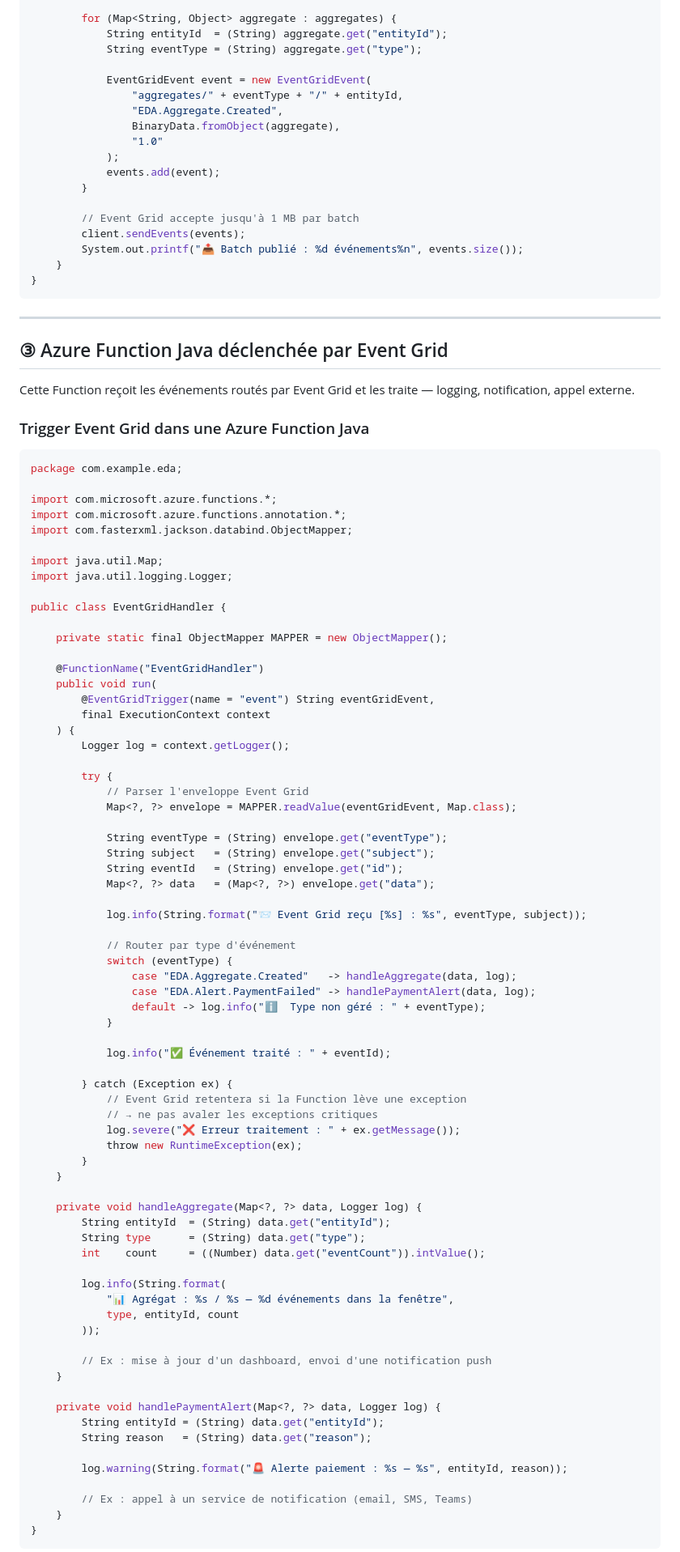
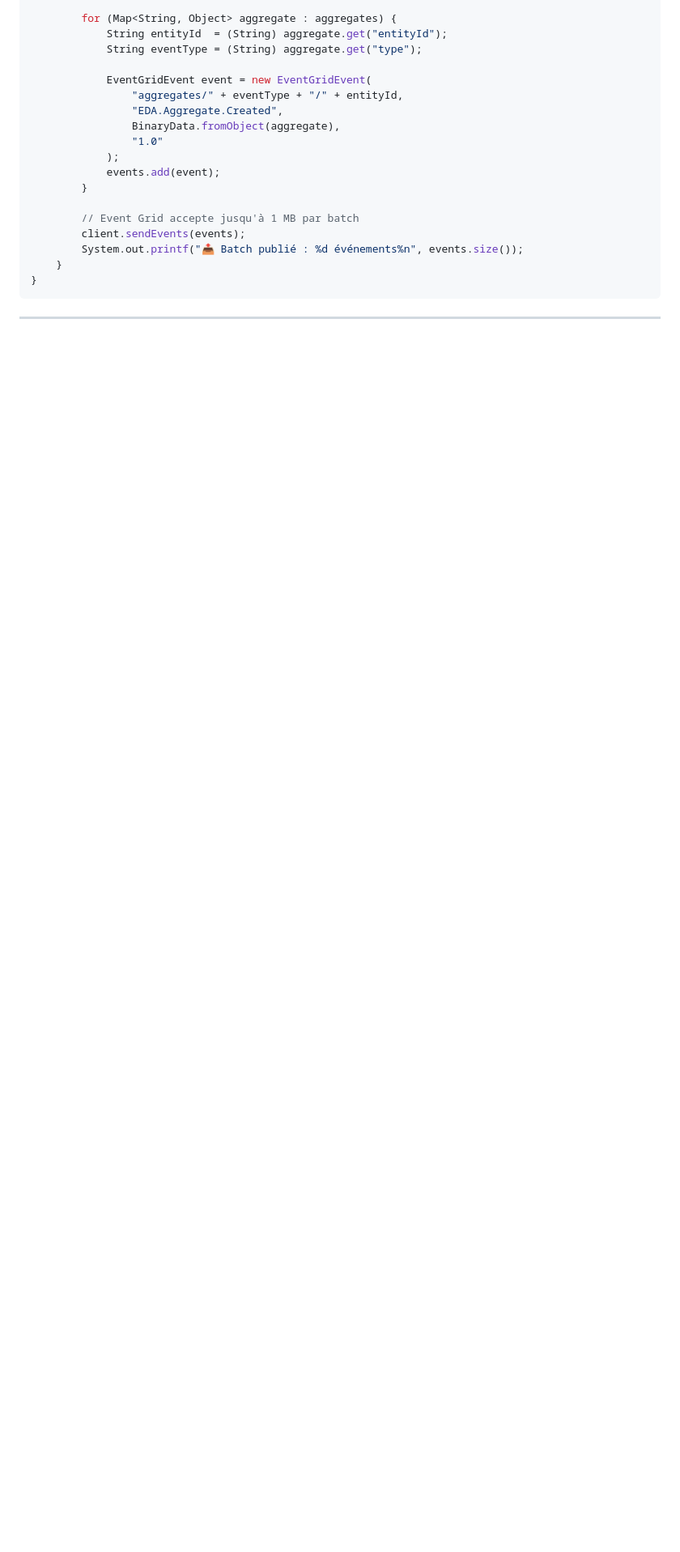
Before and after one commit to Ch0wseth/EventDriven_Workshop, a Markdown page: docs/04-event-grid.md, the part around one of its changes. Shown at 81% size. Rendered like a GitHub page; blank space fills up the shorter version.

Commit message:
refactor: Update subscription names and clarify Event Grid module instructions
Co-authored-by: Copilot <copilot@github.com>

````diff
--- a/docs/04-event-grid.md
+++ b/docs/04-event-grid.md
@@ -373,82 +349,3 @@ public class BatchPublisher {
 
 ---
 
-## ③ Azure Function Java déclenchée par Event Grid
-
-Cette Function reçoit les événements routés par Event Grid et les traite — logging, notification, appel externe.
-
-### Trigger Event Grid dans une Azure Function Java
-
-```java
-package com.example.eda;
-
-import com.microsoft.azure.functions.*;
-import com.microsoft.azure.functions.annotation.*;
-import com.fasterxml.jackson.databind.ObjectMapper;
-
-import java.util.Map;
-import java.util.logging.Logger;
-
-public class EventGridHandler {
-
-    private static final ObjectMapper MAPPER = new ObjectMapper();
-
-    @FunctionName("EventGridHandler")
-    public void run(
-        @EventGridTrigger(name = "event") String eventGridEvent,
-        final ExecutionContext context
-    ) {
-        Logger log = context.getLogger();
-
-        try {
-            // Parser l'enveloppe Event Grid
-            Map<?, ?> envelope = MAPPER.readValue(eventGridEvent, Map.class);
-
-            String eventType = (String) envelope.get("eventType");
-            String subject   = (String) envelope.get("subject");
-            String eventId   = (String) envelope.get("id");
-            Map<?, ?> data   = (Map<?, ?>) envelope.get("data");
-
-            log.info(String.format("📨 Event Grid reçu [%s] : %s", eventType, subject));
-
-            // Router par type d'événement
-            switch (eventType) {
-                case "EDA.Aggregate.Created"   -> handleAggregate(data, log);
-                case "EDA.Alert.PaymentFailed" -> handlePaymentAlert(data, log);
-                default -> log.info("ℹ️  Type non géré : " + eventType);
-            }
-
-            log.info("✅ Événement traité : " + eventId);
-
-        } catch (Exception ex) {
-            // Event Grid retentera si la Function lève une exception
-            // → ne pas avaler les exceptions critiques
-            log.severe("❌ Erreur traitement : " + ex.getMessage());
-            throw new RuntimeException(ex);
-        }
-    }
-
-    private void handleAggregate(Map<?, ?> data, Logger log) {
-        String entityId  = (String) data.get("entityId");
-        String type      = (String) data.get("type");
-        int    count     = ((Number) data.get("eventCount")).intValue();
-
-        log.info(String.format(
-            "📊 Agrégat : %s / %s — %d événements dans la fenêtre",
-            type, entityId, count
-        ));
-
-        // Ex : mise à jour d'un dashboard, envoi d'une notification push
-    }
-
-    private void handlePaymentAlert(Map<?, ?> data, Logger log) {
-        String entityId = (String) data.get("entityId");
-        String reason   = (String) data.get("reason");
-
-        log.warning(String.format("🚨 Alerte paiement : %s — %s", entityId, reason));
-
-        // Ex : appel à un service de notification (email, SMS, Teams)
-    }
-}
-```
-
````
Also changed, not shown: other parts of docs/04-event-grid.md (+15 -66 lines).
